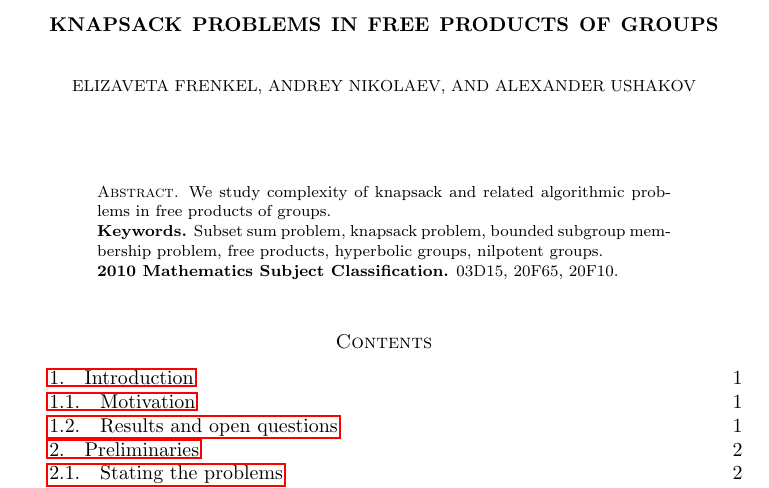
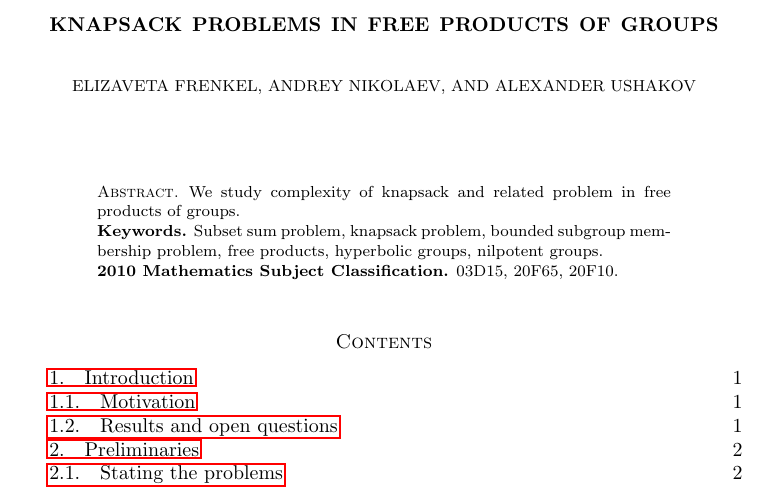
Before and after one commit to LizaFrenkel/Knapsack_FP, a LaTeX paper (knapsack_free_products.tex): part of page 1 of 9, cut so that both start at the same text. Compiled offline with pdfLaTeX.

Commit message:
Revert "I am confused"
This reverts commit c076dfbc5de368a91805815f3f35f5c4800e5618.

```diff
--- a/knapsack_free_products.tex
+++ b/knapsack_free_products.tex
@@ -77,7 +77,7 @@ Moscow, Russia}
 \maketitle
 
 \begin{abstract}
-We study complexity of knapsack and related algorithmic problems in free products of groups.
+We study complexity of knapsack and related problem in free products of groups.
 
 \noindent
 {\bf Keywords.} Subset sum problem,  knapsack problem, bounded subgroup membership problem, free products, hyperbolic groups, nilpotent groups.
```
Also changed, not shown: knapsack_free_products.bbl (deleted), knapsack_free_products.pdf (deleted), 5 other files.
